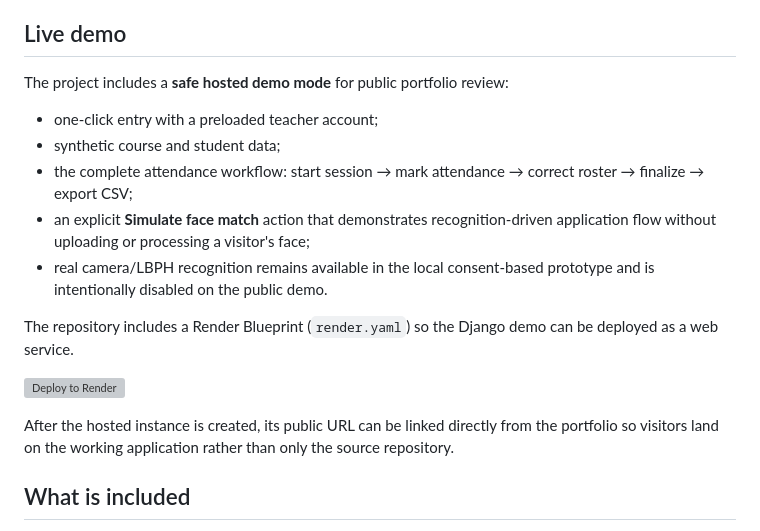
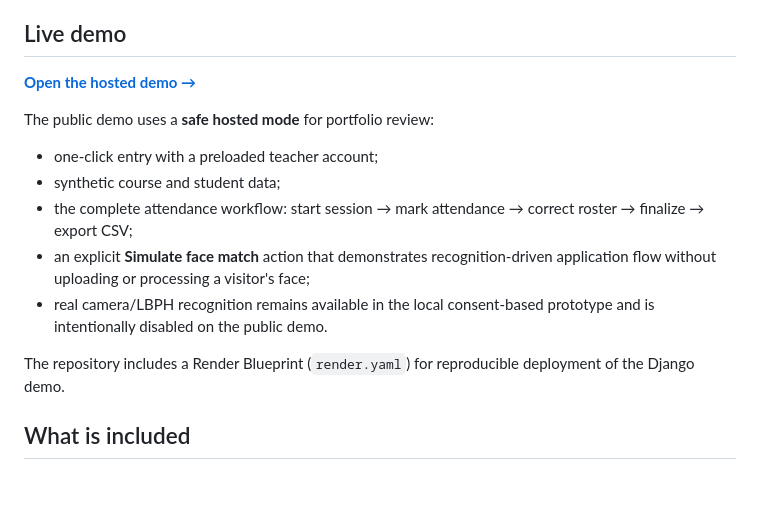
Before and after one commit to DhruvinRathod/face-recognition-attendance-portal, a Markdown page: README.md, the part around the change. GitHub-like rendering; blank space fills up the shorter version; grey boxes are pictures that could not be loaded.

Commit message:
Publish live demo URL

```diff
--- a/README.md
+++ b/README.md
@@ -6,7 +6,9 @@ A **role-based Django attendance management portal** where authenticated teacher
 
 ## Live demo
 
-The project includes a **safe hosted demo mode** for public portfolio review:
+**[Open the hosted demo →](https://face-attendance-demo.onrender.com)**
+
+The public demo uses a **safe hosted mode** for portfolio review:
 
 - one-click entry with a preloaded teacher account;
 - synthetic course and student data;
@@ -14,11 +16,7 @@ The project includes a **safe hosted demo mode** for public portfolio review:
 - an explicit **Simulate face match** action that demonstrates recognition-driven application flow without uploading or processing a visitor's face;
 - real camera/LBPH recognition remains available in the local consent-based prototype and is intentionally disabled on the public demo.
 
-The repository includes a Render Blueprint (`render.yaml`) so the Django demo can be deployed as a web service.
-
-[![Deploy to Render](https://render.com/images/deploy-to-render-button.svg)](https://render.com/deploy?repo=https://github.com/DhruvinRathod/face-recognition-attendance-portal)
-
-After the hosted instance is created, its public URL can be linked directly from the portfolio so visitors land on the working application rather than only the source repository.
+The repository includes a Render Blueprint (`render.yaml`) for reproducible deployment of the Django demo.
 
 ## What is included
 
```
